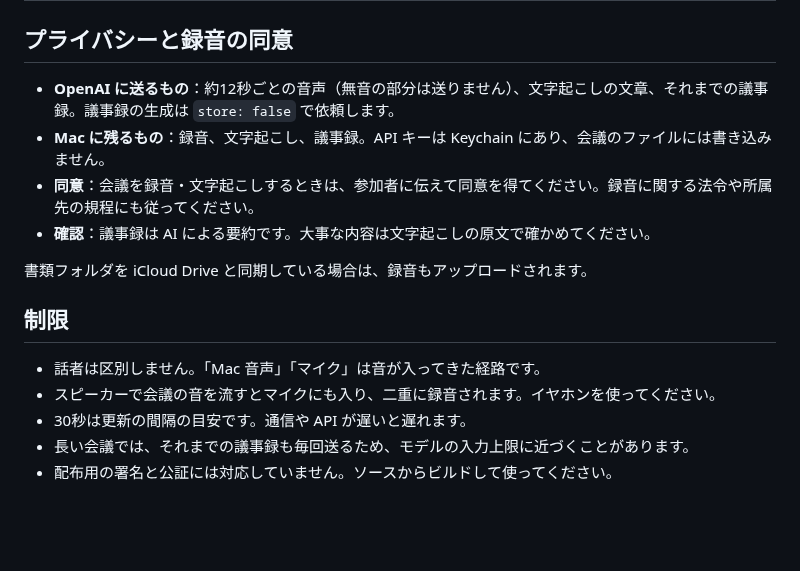
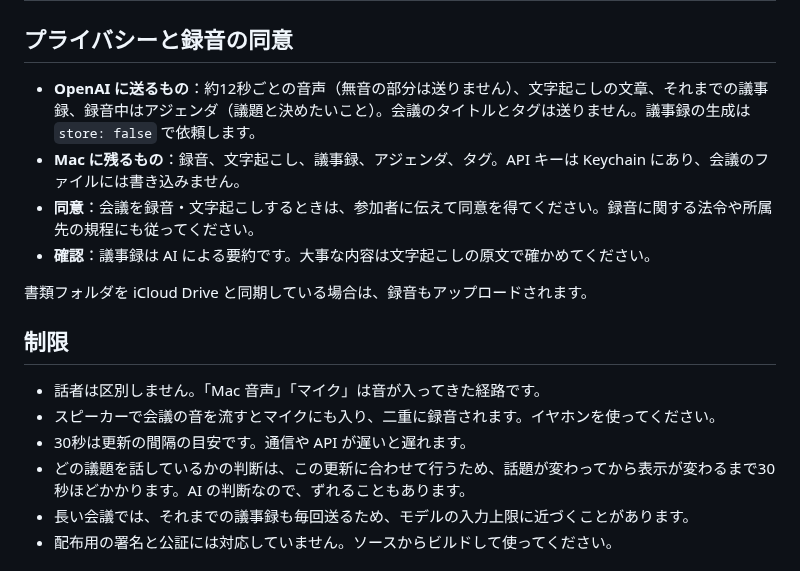
Before and after one commit to nutcase/gijilog, a Markdown page: README.md, the part around one of its changes. GitHub-like rendering; blank space fills up the shorter version.

```diff
--- a/README.md
+++ b/README.md
@@ -163,8 +171,8 @@ open dist/ギジログ.app
 
 ## プライバシーと録音の同意
 
-- **OpenAI に送るもの**：約12秒ごとの音声（無音の部分は送りません）、文字起こしの文章、それまでの議事録。議事録の生成は `store: false` で依頼します。
-- **Mac に残るもの**：録音、文字起こし、議事録。API キーは Keychain にあり、会議のファイルには書き込みません。
+- **OpenAI に送るもの**：約12秒ごとの音声（無音の部分は送りません）、文字起こしの文章、それまでの議事録、録音中はアジェンダ（議題と決めたいこと）。会議のタイトルとタグは送りません。議事録の生成は `store: false` で依頼します。
+- **Mac に残るもの**：録音、文字起こし、議事録、アジェンダ、タグ。API キーは Keychain にあり、会議のファイルには書き込みません。
 - **同意**：会議を録音・文字起こしするときは、参加者に伝えて同意を得てください。録音に関する法令や所属先の規程にも従ってください。
 - **確認**：議事録は AI による要約です。大事な内容は文字起こしの原文で確かめてください。
 
@@ -175,6 +183,7 @@ open dist/ギジログ.app
 - 話者は区別しません。「Mac 音声」「マイク」は音が入ってきた経路です。
 - スピーカーで会議の音を流すとマイクにも入り、二重に録音されます。イヤホンを使ってください。
 - 30秒は更新の間隔の目安です。通信や API が遅いと遅れます。
+- どの議題を話しているかの判断は、この更新に合わせて行うため、話題が変わってから表示が変わるまで30秒ほどかかります。AI の判断なので、ずれることもあります。
 - 長い会議では、それまでの議事録も毎回送るため、モデルの入力上限に近づくことがあります。
 - 配布用の署名と公証には対応していません。ソースからビルドして使ってください。
 
```
Also changed, not shown: other parts of README.md (+25 -15 lines), README.en.md (+15 -6 lines), docs/images/compact.jpg, docs/images/main.jpg.
